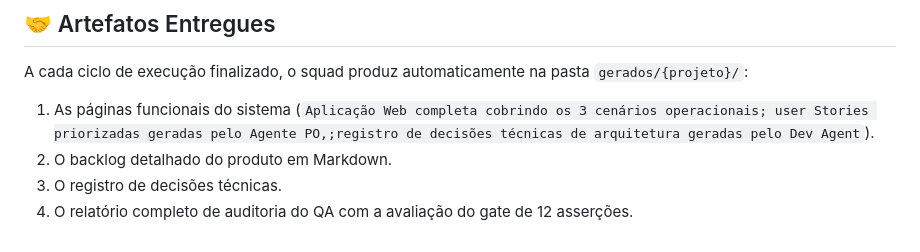
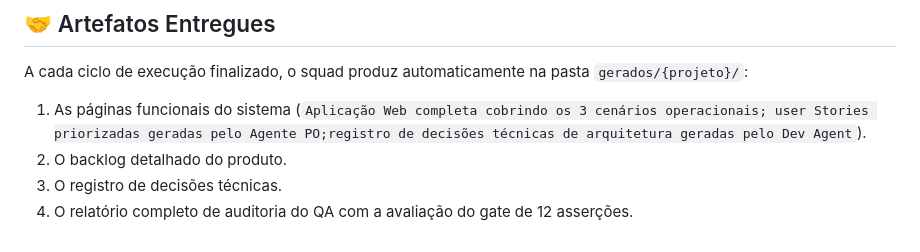
Before and after one commit to agabrielabarros/hackathon_trilhaB, a Markdown page: README.md, the part around the change. Drawn GitHub-style.

Commit message:
Refine delivered artifacts description in README
Removed redundant details from the list of delivered artifacts.

```diff
--- a/README.md
+++ b/README.md
@@ -173,7 +173,7 @@ gerados/               # Aplicações geradas por projeto (*.html e artefatos)
 ## 🤝 Artefatos Entregues
 
 A cada ciclo de execução finalizado, o squad produz automaticamente na pasta `gerados/{projeto}/`:
-1. As páginas funcionais do sistema (`Aplicação Web completa cobrindo os 3 cenários operacionais; user Stories priorizadas geradas pelo Agente PO,;registro de decisões técnicas de arquitetura geradas pelo Dev Agent`).
-2. O backlog detalhado do produto em Markdown.
+1. As páginas funcionais do sistema (`Aplicação Web completa cobrindo os 3 cenários operacionais; user Stories priorizadas geradas pelo Agente PO;registro de decisões técnicas de arquitetura geradas pelo Dev Agent`).
+2. O backlog detalhado do produto.
 3. O registro de decisões técnicas.
 4. O relatório completo de auditoria do QA com a avaliação do gate de 12 asserções.
```
